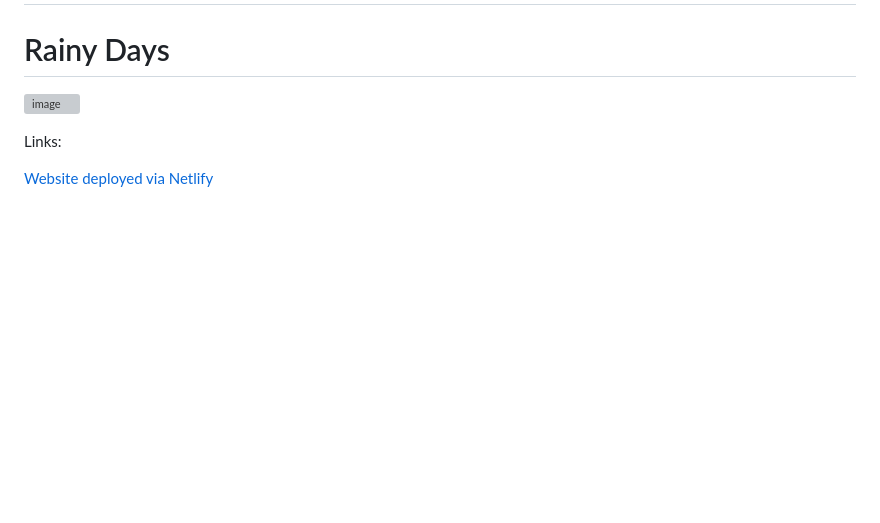
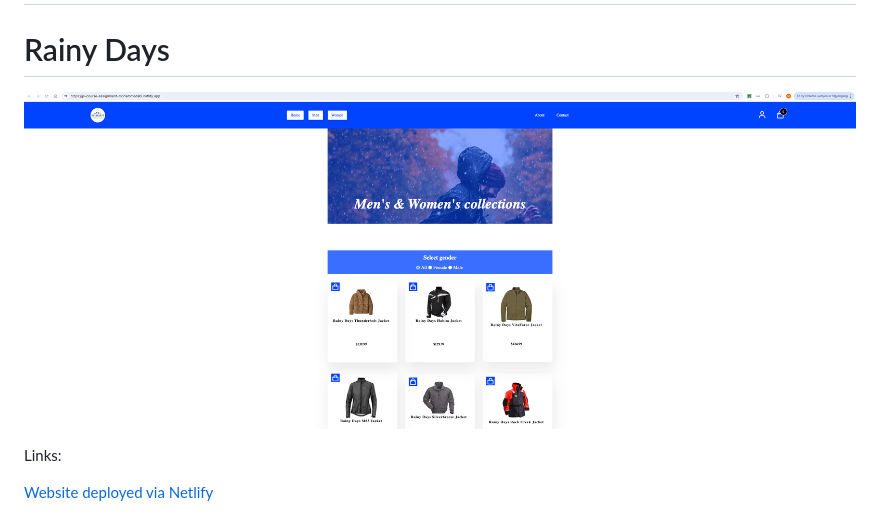
Before and after one commit to NoroffFEU/html-css-course-assignment-MohammedAbi, a Markdown page: README.md, the part around the change printed below. Rendered like a GitHub page; pictures changed too: info/assets/images/website.png (added); blank space fills up the shorter version; grey boxes are pictures that could not be loaded.

Commit message:
removed doublicated folder and pic assets

```diff
--- a/README.md
+++ b/README.md
@@ -71,7 +70,8 @@ This project involves using JavaScript to create an interactive online store tha
 ## Getting Started
 
 # Rainy Days
-![image](./assets/images/website.png)
+
+![image](./info/assets/images/website.png)
 
 Links:
 
```
Also changed, not shown: other parts of README.md (+1 -2 lines).
